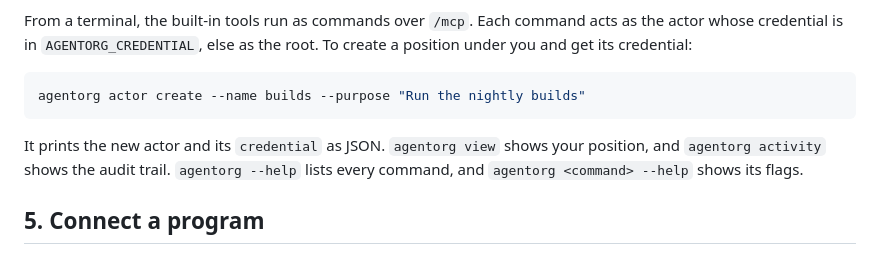
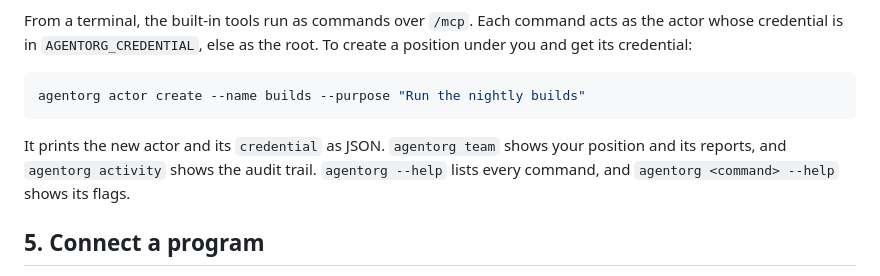
Before and after one commit to uniac-ai/AgentOrg, a Markdown page: docs/install.md, the part around the change. Drawn GitHub-style.

Commit message:
Name agentorg team in the install guide, where view was removed
Co-Authored-By: Claude Opus 5.5 <noreply@anthropic.com>

````diff
--- a/docs/install.md
+++ b/docs/install.md
@@ -102,7 +102,7 @@ From a terminal, the built-in tools run as commands over `/mcp`. Each command ac
 agentorg actor create --name builds --purpose "Run the nightly builds"
 ```
 
-It prints the new actor and its `credential` as JSON. `agentorg view` shows your position, and `agentorg activity` shows the audit trail. `agentorg --help` lists every command, and `agentorg <command> --help` shows its flags.
+It prints the new actor and its `credential` as JSON. `agentorg team` shows your position and its reports, and `agentorg activity` shows the audit trail. `agentorg --help` lists every command, and `agentorg <command> --help` shows its flags.
 
 ## 5. Connect a program
 
````
